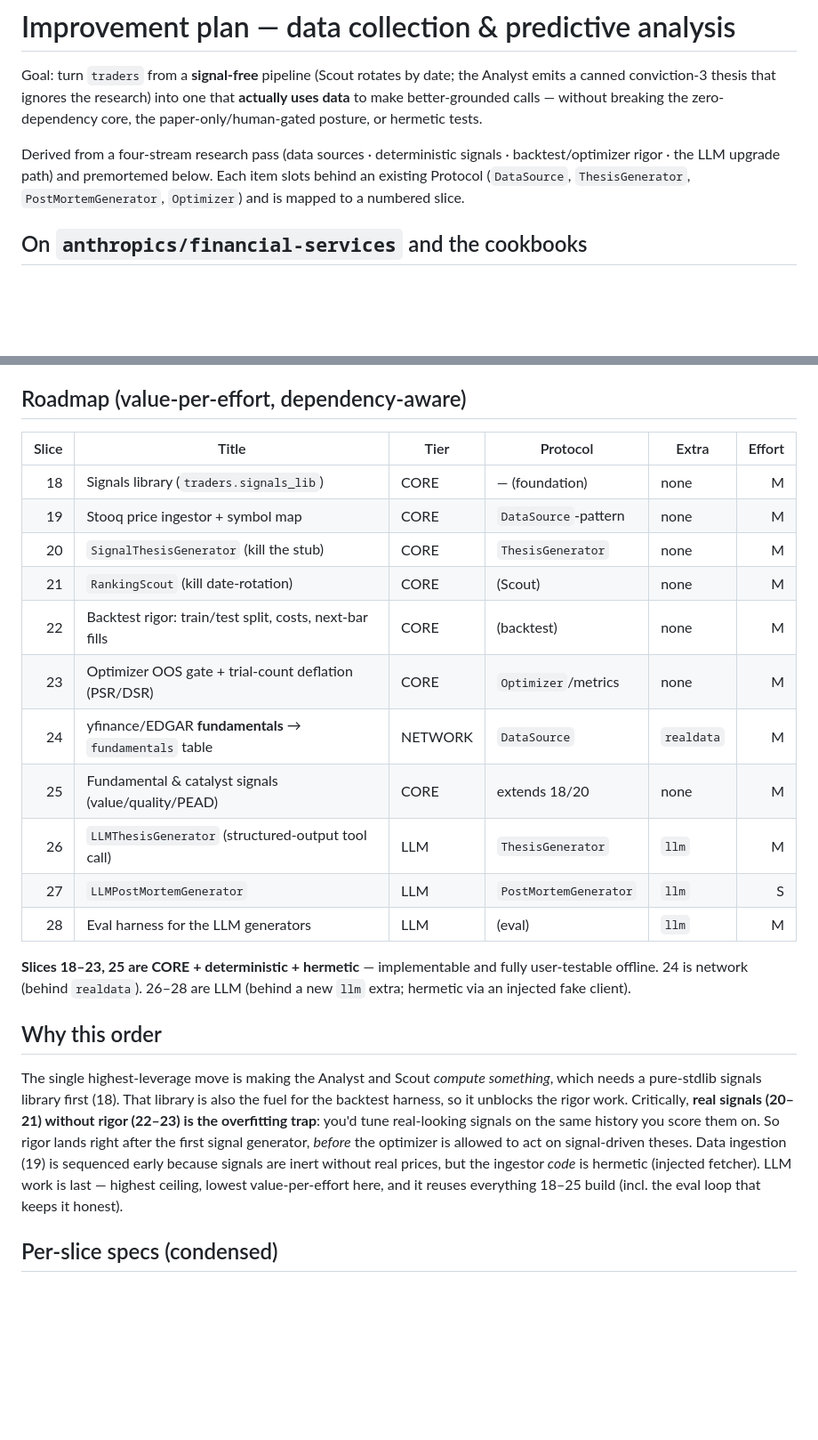
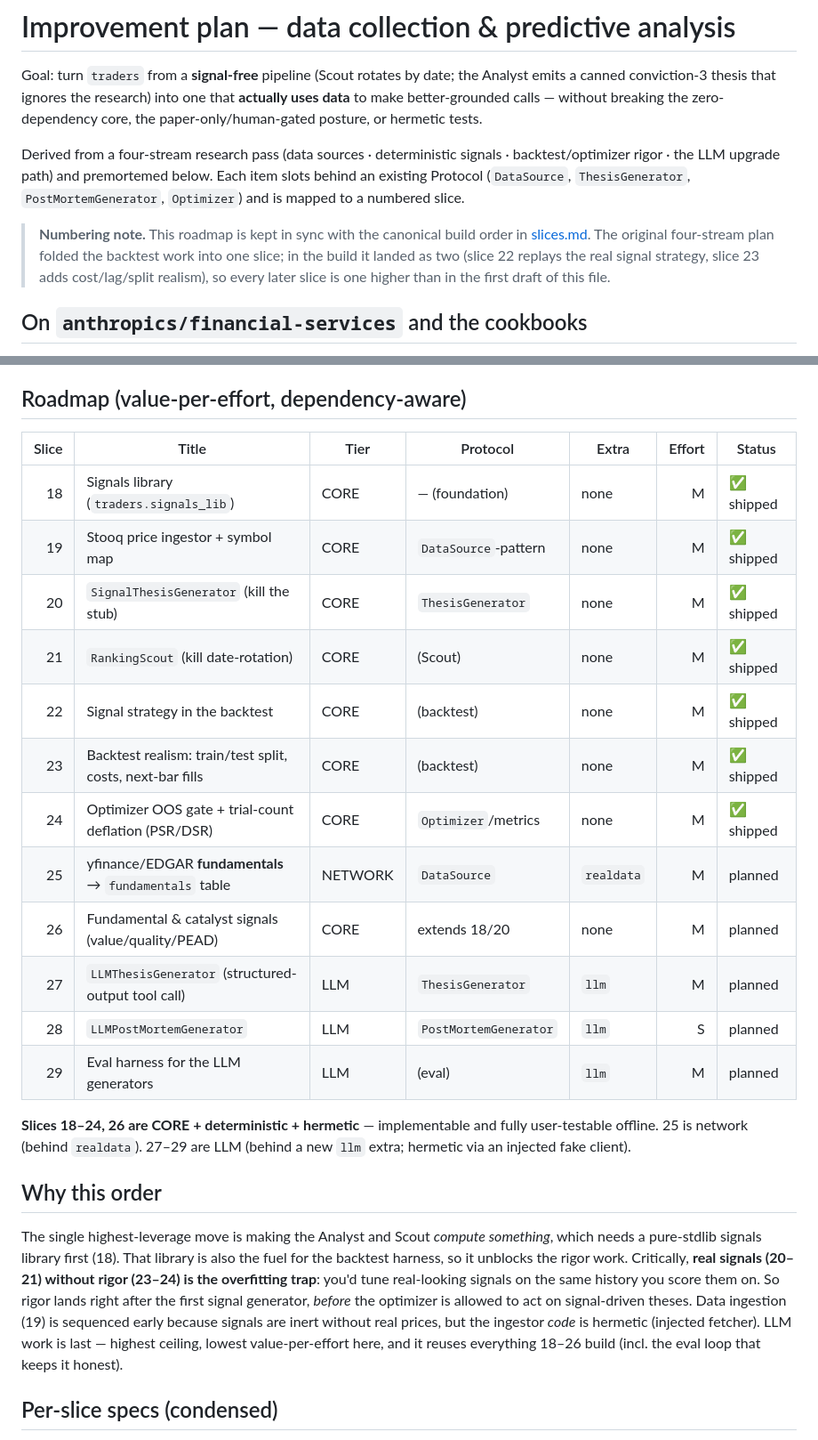
Before and after one commit to SoundofGoodbye/traders, a Markdown page: docs/improvements.md, 2 parts joined by grey strips. Shown at 89% size. GitHub-like rendering; blank space fills up the shorter version.

```diff
--- a/docs/improvements.md
+++ b/docs/improvements.md
@@ -9,6 +9,12 @@ Derived from a four-stream research pass (data sources · deterministic signals
 backtest/optimizer rigor · the LLM upgrade path) and premortemed below. Each item
 slots behind an existing Protocol (`DataSource`, `ThesisGenerator`,
 `PostMortemGenerator`, `Optimizer`) and is mapped to a numbered slice.
+
+> **Numbering note.** This roadmap is kept in sync with the canonical build order
+> in [slices.md](slices.md). The original four-stream plan folded the backtest
+> work into one slice; in the build it landed as two (slice 22 replays the real
+> signal strategy, slice 23 adds cost/lag/split realism), so every later slice is
+> one higher than in the first draft of this file.
 
 ## On `anthropics/financial-services` and the cookbooks
 
@@ -28,22 +34,23 @@ those LLM slices need. Both stay **behind an optional `llm` extra**, never in co
 
 ## Roadmap (value-per-effort, dependency-aware)
 
-| Slice | Title | Tier | Protocol | Extra | Effort |
-|------:|-------|------|----------|-------|-------:|
-| 18 | Signals library (`traders.signals_lib`) | CORE | — (foundation) | none | M |
-| 19 | Stooq price ingestor + symbol map | CORE | `DataSource`-pattern | none | M |
-| 20 | `SignalThesisGenerator` (kill the stub) | CORE | `ThesisGenerator` | none | M |
-| 21 | `RankingScout` (kill date-rotation) | CORE | (Scout) | none | M |
-| 22 | Backtest rigor: train/test split, costs, next-bar fills | CORE | (backtest) | none | M |
-| 23 | Optimizer OOS gate + trial-count deflation (PSR/DSR) | CORE | `Optimizer`/metrics | none | M |
-| 24 | yfinance/EDGAR **fundamentals** → `fundamentals` table | NETWORK | `DataSource` | `realdata` | M |
-| 25 | Fundamental & catalyst signals (value/quality/PEAD) | CORE | extends 18/20 | none | M |
-| 26 | `LLMThesisGenerator` (structured-output tool call) | LLM | `ThesisGenerator` | `llm` | M |
-| 27 | `LLMPostMortemGenerator` | LLM | `PostMortemGenerator` | `llm` | S |
-| 28 | Eval harness for the LLM generators | LLM | (eval) | `llm` | M |
+| Slice | Title | Tier | Protocol | Extra | Effort | Status |
+|------:|-------|------|----------|-------|-------:|--------|
+| 18 | Signals library (`traders.signals_lib`) | CORE | — (foundation) | none | M | ✅ shipped |
+| 19 | Stooq price ingestor + symbol map | CORE | `DataSource`-pattern | none | M | ✅ shipped |
+| 20 | `SignalThesisGenerator` (kill the stub) | CORE | `ThesisGenerator` | none | M | ✅ shipped |
+| 21 | `RankingScout` (kill date-rotation) | CORE | (Scout) | none | M | ✅ shipped |
+| 22 | Signal strategy in the backtest | CORE | (backtest) | none | M | ✅ shipped |
+| 23 | Backtest realism: train/test split, costs, next-bar fills | CORE | (backtest) | none | M | ✅ shipped |
+| 24 | Optimizer OOS gate + trial-count deflation (PSR/DSR) | CORE | `Optimizer`/metrics | none | M | ✅ shipped |
+| 25 | yfinance/EDGAR **fundamentals** → `fundamentals` table | NETWORK | `DataSource` | `realdata` | M | planned |
+| 26 | Fundamental & catalyst signals (value/quality/PEAD) | CORE | extends 18/20 | none | M | planned |
+| 27 | `LLMThesisGenerator` (structured-output tool call) | LLM | `ThesisGenerator` | `llm` | M | planned |
+| 28 | `LLMPostMortemGenerator` | LLM | `PostMortemGenerator` | `llm` | S | planned |
+| 29 | Eval harness for the LLM generators | LLM | (eval) | `llm` | M | planned |
 
-**Slices 18–23, 25 are CORE + deterministic + hermetic** — implementable and
-fully user-testable offline. 24 is network (behind `realdata`). 26–28 are LLM
+**Slices 18–24, 26 are CORE + deterministic + hermetic** — implementable and
+fully user-testable offline. 25 is network (behind `realdata`). 27–29 are LLM
 (behind a new `llm` extra; hermetic via an injected fake client).
 
 ## Why this order
@@ -51,13 +58,13 @@ fully user-testable offline. 24 is network (behind `realdata`). 26–28 are LLM
 The single highest-leverage move is making the Analyst and Scout *compute
 something*, which needs a pure-stdlib signals library first (18). That library is
 also the fuel for the backtest harness, so it unblocks the rigor work. Critically,
-**real signals (20–21) without rigor (22–23) is the overfitting trap**: you'd tune
+**real signals (20–21) without rigor (23–24) is the overfitting trap**: you'd tune
 real-looking signals on the same history you score them on. So rigor lands right
 after the first signal generator, *before* the optimizer is allowed to act on
 signal-driven theses. Data ingestion (19) is sequenced early because signals are
 inert without real prices, but the ingestor *code* is hermetic (injected fetcher).
 LLM work is last — highest ceiling, lowest value-per-effort here, and it reuses
-everything 18–25 build (incl. the eval loop that keeps it honest).
+everything 18–26 build (incl. the eval loop that keeps it honest).
 
 ## Per-slice specs (condensed)
 
```
Also changed, not shown: other parts of docs/improvements.md (+20 -12 lines), notes/scratch-a.md (deleted, +0 -5 lines), notes/scratch-b.md (deleted, +0 -5 lines).
